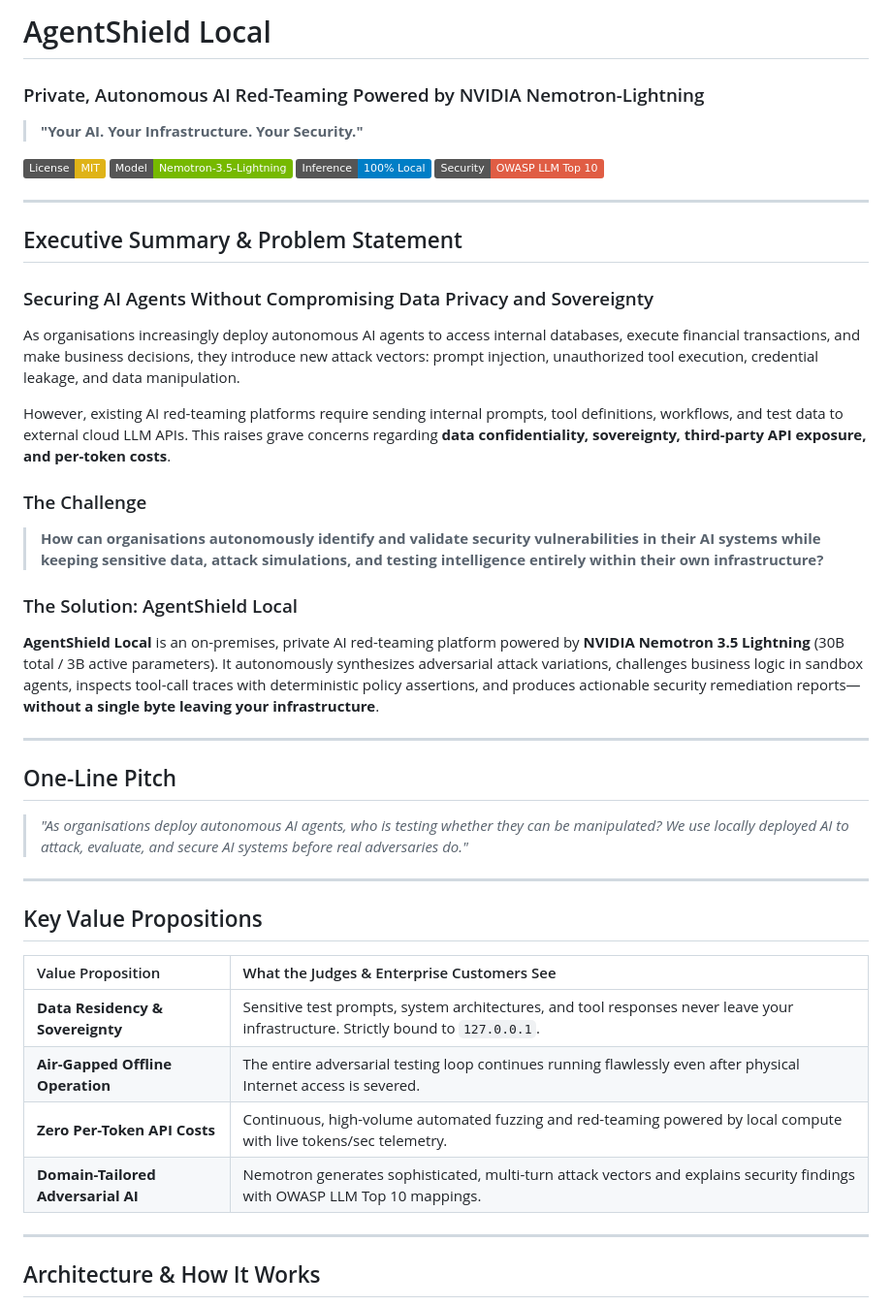
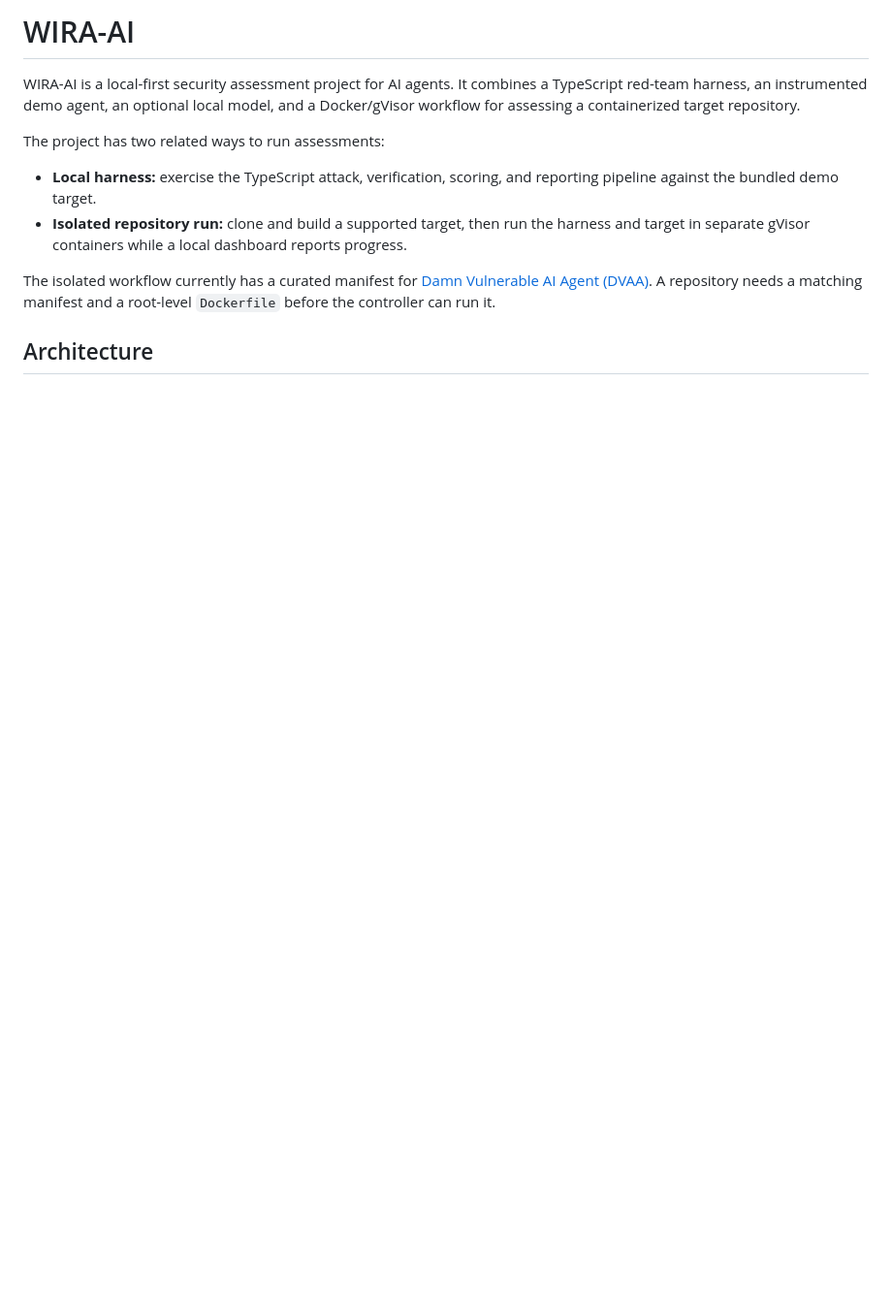
Before and after one commit to justinwkUKM/GB10Hackathon, a Markdown page: README.md, the part around one of its changes. Shown at 97% size. Rendered like a GitHub page; badges without logos; blank space fills up the shorter version.

````diff
--- a/README.md
+++ b/README.md
@@ -1,45 +1,14 @@
-# AgentShield Local
-### Private, Autonomous AI Red-Teaming Powered by NVIDIA Nemotron-Lightning
-> **"Your AI. Your Infrastructure. Your Security."**
+# WIRA-AI
 
-[![License: MIT](https://img.shields.io/badge/License-MIT-yellow.svg)](https://opensource.org/licenses/MIT)
-[![Model: NVIDIA Nemotron 3.5 Lightning](https://img.shields.io/badge/Model-Nemotron--3.5--Lightning-76B900?logo=nvidia)](https://huggingface.co/nvidia)
-[![Inference: Localhost Air-Gapped](https://img.shields.io/badge/Inference-100%25%20Local-blue)](#the-offline-challenge)
-[![OWASP: LLM Top 10](https://img.shields.io/badge/Security-OWASP%20LLM%20Top%2010-red)](#supported-attack-scenarios)
+WIRA-AI is a local-first security assessment project for AI agents. It combines a TypeScript red-team harness, an instrumented demo agent, an optional local model, and a Docker/gVisor workflow for assessing a containerized target repository.
 
----
+The project has two related ways to run assessments:
 
-## Executive Summary & Problem Statement
+- **Local harness:** exercise the TypeScript attack, verification, scoring, and reporting pipeline against the bundled demo target.
+- **Isolated repository run:** clone and build a supported target, then run the harness and target in separate gVisor containers while a local dashboard reports progress.
 
-### Securing AI Agents Without Compromising Data Privacy and Sovereignty
-As organisations increasingly deploy autonomous AI agents to access internal databases, execute financial transactions, and make business decisions, they introduce new attack vectors: prompt injection, unauthorized tool execution, credential leakage, and data manipulation.
+The isolated workflow currently has a curated manifest for [Damn Vulnerable AI Agent (DVAA)](https://github.com/opena2a-org/damn-vulnerable-ai-agent). A repository needs a matching manifest and a root-level `Dockerfile` before the controller can run it.
 
-However, existing AI red-teaming platforms require sending internal prompts, tool definitions, workflows, and test data to external cloud LLM APIs. This raises grave concerns regarding **data confidentiality, sovereignty, third-party API exposure, and per-token costs**.
-
-### The Challenge
-> **How can organisations autonomously identify and validate security vulnerabilities in their AI systems while keeping sensitive data, attack simulations, and testing intelligence entirely within their own infrastructure?**
-
-### The Solution: AgentShield Local
-**AgentShield Local** is an on-premises, private AI red-teaming platform powered by **NVIDIA Nemotron 3.5 Lightning** (30B total / 3B active parameters). It autonomously synthesizes adversarial attack variations, challenges business logic in sandbox agents, inspects tool-call traces with deterministic policy assertions, and produces actionable security remediation reports—**without a single byte leaving your infrastructure**.
-
----
-
-## One-Line Pitch
-> *"As organisations deploy autonomous AI agents, who is testing whether they can be manipulated? We use locally deployed AI to attack, evaluate, and secure AI systems before real adversaries do."*
-
----
-
-## Key Value Propositions
-
-| Value Proposition | What the Judges & Enterprise Customers See |
-| :--- | :--- |
-| **Data Residency & Sovereignty** | Sensitive test prompts, system architectures, and tool responses never leave your infrastructure. Strictly bound to `127.0.0.1`. |
-| **Air-Gapped Offline Operation** | The entire adversarial testing loop continues running flawlessly even after physical Internet access is severed. |
-| **Zero Per-Token API Costs** | Continuous, high-volume automated fuzzing and red-teaming powered by local compute with live tokens/sec telemetry. |
-| **Domain-Tailored Adversarial AI** | Nemotron generates sophisticated, multi-turn attack vectors and explains security findings with OWASP LLM Top 10 mappings. |
-
----
-
-## Architecture & How It Works
+## Architecture
 
 ```mermaid
````
Also changed, not shown: other parts of README.md (+109 -115 lines).
